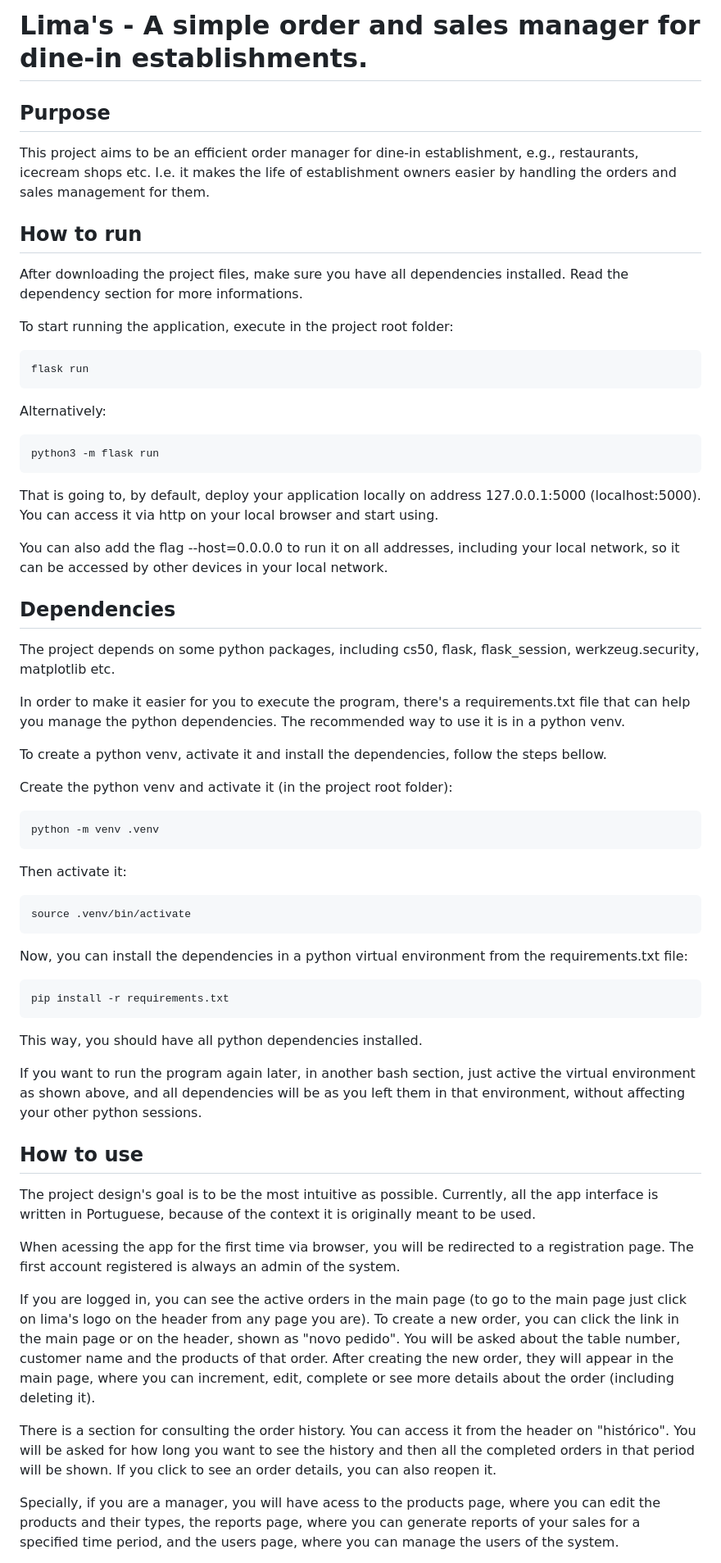
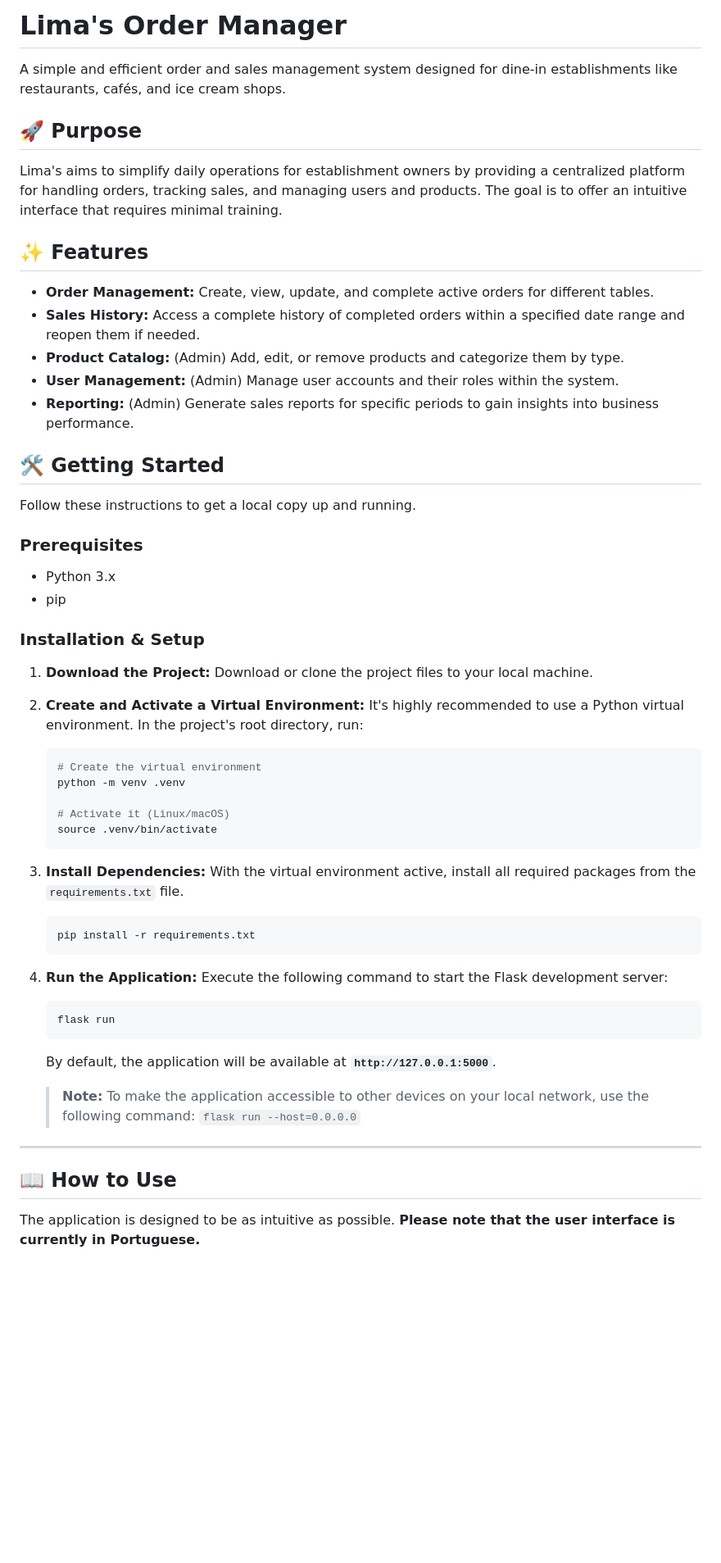
Before and after one commit to luizfldomingues/limas, a Markdown page: README.md, the part around one of its changes. Shown at 82% size. Drawn GitHub-style; blank space fills up the shorter version.

Commit message:
feat(readme): (IA) Rewrite the readme and include youtube video
Updated the README to enhance clarity and structure, improving sections on purpose, features, and usage instructions.

````diff
--- a/README.md
+++ b/README.md
@@ -1,64 +1,65 @@
-Lima's - A simple order and sales manager for dine-in establishments.
-=============================
+# Lima's Order Manager
 
-## Purpose
+A simple and efficient order and sales management system designed for dine-in establishments like restaurants, cafés, and ice cream shops.
 
-This project aims to be an efficient order manager for dine-in establishment, e.g., restaurants, icecream shops etc.
-I.e. it makes the life of establishment owners easier by handling the orders and sales management for them.
+## 🚀 Purpose
 
-## How to run
+Lima's aims to simplify daily operations for establishment owners by providing a centralized platform for handling orders, tracking sales, and managing users and products. The goal is to offer an intuitive interface that requires minimal training.
 
-After downloading the project files, make sure you have all dependencies installed. Read the dependency section for more informations.
+## ✨ Features
 
-To start running the application, execute in the project root folder:
-```bash
-flask run
-```
-Alternatively:
-```bash
-python3 -m flask run
-```
+* **Order Management:** Create, view, update, and complete active orders for different tables.
+* **Sales History:** Access a complete history of completed orders within a specified date range and reopen them if needed.
+* **Product Catalog:** (Admin) Add, edit, or remove products and categorize them by type.
+* **User Management:** (Admin) Manage user accounts and their roles within the system.
+* **Reporting:** (Admin) Generate sales reports for specific periods to gain insights into business performance.
 
-That is going to, by default, deploy your application locally on address 127.0.0.1:5000 (localhost:5000). You can access it via http on your local browser and start using.
+## 🛠️ Getting Started
 
-You can also add the flag --host=0.0.0.0 to run it on all addresses, including your local network, so it can be accessed by other devices in your local network.
+Follow these instructions to get a local copy up and running.
 
-## Dependencies
+### **Prerequisites**
 
-The project depends on some python packages, including cs50, flask, flask_session, werkzeug.security, matplotlib etc.
+* Python 3.x
+* pip
 
-In order to make it easier for you to execute the program, there's a requirements.txt file that can help you manage the python dependencies. The recommended way to use it is in a python venv.
+### **Installation & Setup**
 
-To create a python venv, activate it and install the dependencies, follow the steps bellow.
+1.  **Download the Project:**
+    Download or clone the project files to your local machine.
 
-Create the python venv and activate it (in the project root folder):
-```bash
-python -m venv .venv
-```
+2.  **Create and Activate a Virtual Environment:**
+    It's highly recommended to use a Python virtual environment. In the project's root directory, run:
 
-Then activate it:
-```bash
-source .venv/bin/activate
-```
+    ```bash
+    # Create the virtual environment
+    python -m venv .venv
 
-Now, you can install the dependencies in a python virtual environment from the requirements.txt file:
-```bash
-pip install -r requirements.txt
-```
+    # Activate it (Linux/macOS)
+    source .venv/bin/activate
+    ```
 
-This way, you should have all python dependencies installed.
+3.  **Install Dependencies:**
+    With the virtual environment active, install all required packages from the `requirements.txt` file.
 
-If you want to run the program again later, in another bash section, just active the virtual environment as shown above, and all dependencies will be as you left them in that environment, without affecting your other python sessions.
+    ```bash
+    pip install -r requirements.txt
+    ```
 
-## How to use
+4.  **Run the Application:**
+    Execute the following command to start the Flask development server:
 
-The project design's goal is to be the most intuitive as possible. Currently, all the app interface is written in Portuguese, because of the context it is originally meant to be used.
+    ```bash
+    flask run
+    ```
+    By default, the application will be available at **`http://127.0.0.1:5000`**.
 
-When acessing the app for the first time via browser, you will be redirected to a registration page. The first account registered is always an admin of the system.
+    > **Note:** To make the application accessible to other devices on your local network, use the following command:
+    > `flask run --host=0.0.0.0`
 
-If you are logged in, you can see the active orders in the main page (to go to the main page just click on lima's logo on the header from any page you are). To create a new order, you can click the link in the main page or on the header, shown as "novo pedido". You will be asked about the table number, customer name and the products of that order. After creating the new order, they will appear in the main page, where you can increment, edit, complete or see more details about the order (including deleting it).
+---
 
-There is a section for consulting the order history. You can access it from the header on "histórico". You will be asked for how long you want to see the history and then all the completed orders in that period will be shown. If you click to see an order details, you can also reopen it.
+## 📖 How to Use
 
-Specially, if you are a manager, you will have acess to the products page, where you can edit the products and their types, the reports page, where you can generate reports of your sales for a specified time period, and the users page, where you can manage the users of the system.
+The application is designed to be as intuitive as possible. **Please note that the user interface is currently in Portuguese.**
 
````
Also changed, not shown: other parts of README.md (+26 -3 lines).
